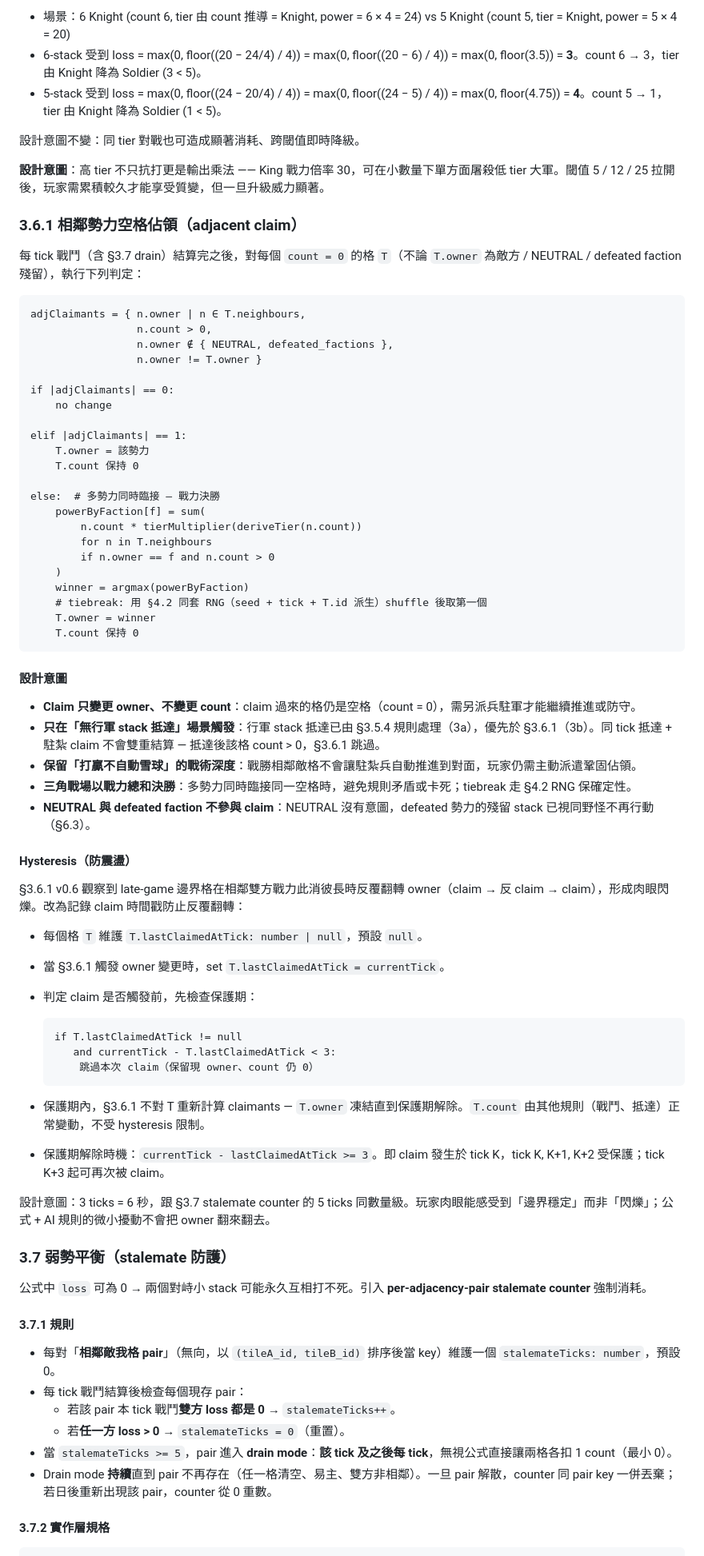
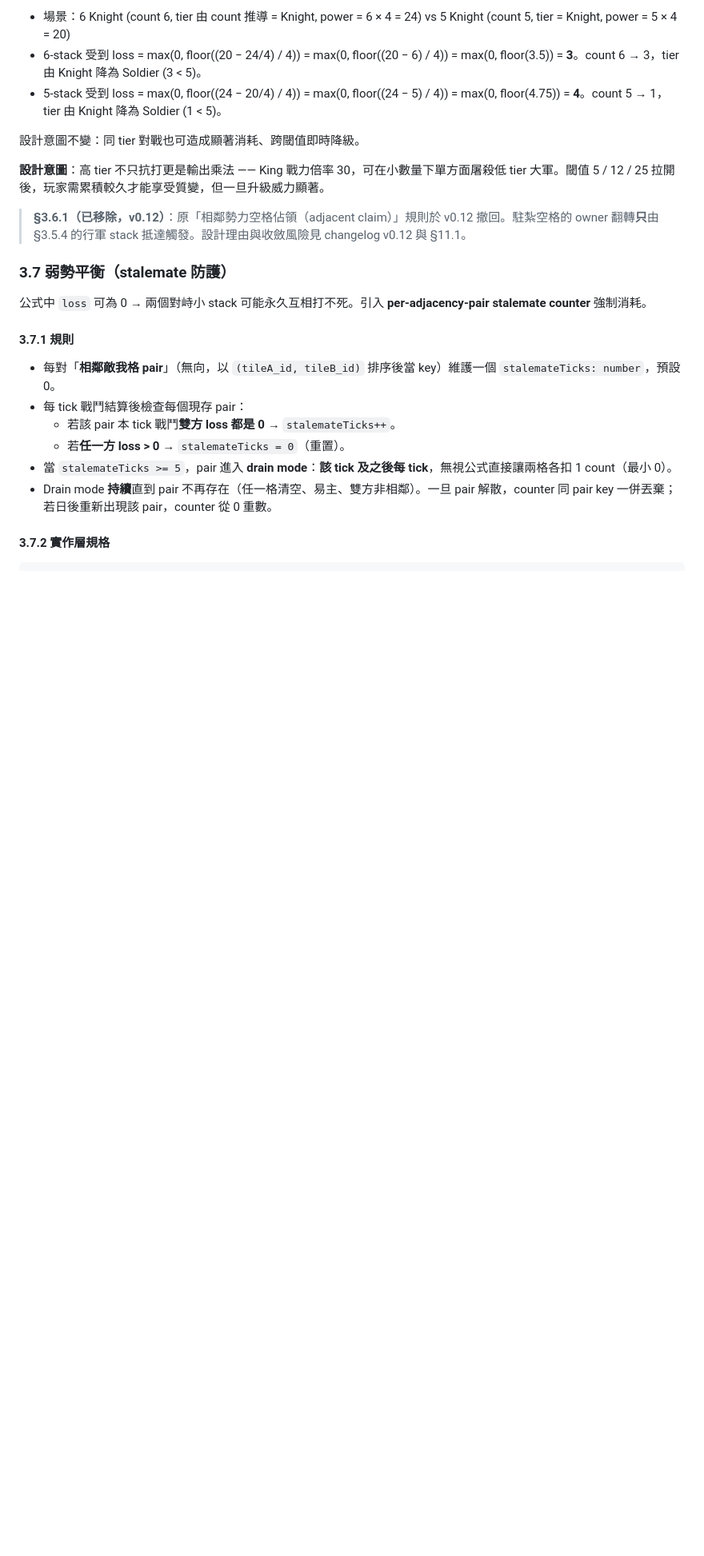
Before and after one commit to jackey8616/knight-strike, a Markdown page: docs/PRD.md, the part around one of its changes. Shown at 80% size. GitHub-like rendering; blank space fills up the shorter version.

````diff
--- a/docs/PRD.md
+++ b/docs/PRD.md
@@ -236,61 +234,7 @@ new_count = max(0, count - loss)
 
 **設計意圖**：高 tier 不只抗打更是輸出乘法 —— King 戰力倍率 30，可在小數量下單方面屠殺低 tier 大軍。閾值 5 / 12 / 25 拉開後，玩家需累積較久才能享受質變，但一旦升級威力顯著。
 
-### 3.6.1 相鄰勢力空格佔領（adjacent claim）
-
-每 tick 戰鬥（含 §3.7 drain）結算完之後，對每個 `count = 0` 的格 `T`（不論 `T.owner` 為敵方 / NEUTRAL / defeated faction 殘留），執行下列判定：
-
-```
-adjClaimants = { n.owner | n ∈ T.neighbours,
-                 n.count > 0,
-                 n.owner ∉ { NEUTRAL, defeated_factions },
-                 n.owner != T.owner }
-
-if |adjClaimants| == 0:
-    no change
-
-elif |adjClaimants| == 1:
-    T.owner = 該勢力
-    T.count 保持 0
-
-else:  # 多勢力同時臨接 — 戰力決勝
-    powerByFaction[f] = sum(
-        n.count * tierMultiplier(deriveTier(n.count))
-        for n in T.neighbours
-        if n.owner == f and n.count > 0
-    )
-    winner = argmax(powerByFaction)
-    # tiebreak: 用 §4.2 同套 RNG（seed + tick + T.id 派生）shuffle 後取第一個
-    T.owner = winner
-    T.count 保持 0
-```
-
-#### 設計意圖
-
-- **Claim 只變更 owner、不變更 count**：claim 過來的格仍是空格（count = 0），需另派兵駐軍才能繼續推進或防守。
-- **只在「無行軍 stack 抵達」場景觸發**：行軍 stack 抵達已由 §3.5.4 規則處理（3a），優先於 §3.6.1（3b）。同 tick 抵達 + 駐紮 claim 不會雙重結算 — 抵達後該格 count > 0，§3.6.1 跳過。
-- **保留「打贏不自動雪球」的戰術深度**：戰勝相鄰敵格不會讓駐紮兵自動推進到對面，玩家仍需主動派遣鞏固佔領。
-- **三角戰場以戰力總和決勝**：多勢力同時臨接同一空格時，避免規則矛盾或卡死；tiebreak 走 §4.2 RNG 保確定性。
-- **NEUTRAL 與 defeated faction 不參與 claim**：NEUTRAL 沒有意圖，defeated 勢力的殘留 stack 已視同野怪不再行動（§6.3）。
-
-#### Hysteresis（防震盪）
-
-§3.6.1 v0.6 觀察到 late-game 邊界格在相鄰雙方戰力此消彼長時反覆翻轉 owner（claim → 反 claim → claim），形成肉眼閃爍。改為記錄 claim 時間戳防止反覆翻轉：
-
-- 每個格 `T` 維護 `T.lastClaimedAtTick: number | null`，預設 `null`。
-- 當 §3.6.1 觸發 owner 變更時，set `T.lastClaimedAtTick = currentTick`。
-- 判定 claim 是否觸發前，先檢查保護期：
-
-  ```
-  if T.lastClaimedAtTick != null
-     and currentTick - T.lastClaimedAtTick < 3:
-      跳過本次 claim（保留現 owner、count 仍 0）
-  ```
-
-- 保護期內，§3.6.1 不對 T 重新計算 claimants — `T.owner` 凍結直到保護期解除。`T.count` 由其他規則（戰鬥、抵達）正常變動，不受 hysteresis 限制。
-- 保護期解除時機：`currentTick - lastClaimedAtTick >= 3`。即 claim 發生於 tick K，tick K, K+1, K+2 受保護；tick K+3 起可再次被 claim。
-
-設計意圖：3 ticks = 6 秒，跟 §3.7 stalemate counter 的 5 ticks 同數量級。玩家肉眼能感受到「邊界穩定」而非「閃爍」；公式 + AI 規則的微小擾動不會把 owner 翻來翻去。
+> **§3.6.1（已移除，v0.12）**：原「相鄰勢力空格佔領（adjacent claim）」規則於 v0.12 撤回。駐紮空格的 owner 翻轉**只**由 §3.5.4 的行軍 stack 抵達觸發。設計理由與收斂風險見 changelog v0.12 與 §11.1。
 
 ### 3.7 弱勢平衡（stalemate 防護）
 
````
Also changed, not shown: other parts of docs/PRD.md (+13 -15 lines), docs/M2-BACKLOG.md (+3 -3 lines), docs/MILESTONES.md (+13 -23 lines).
